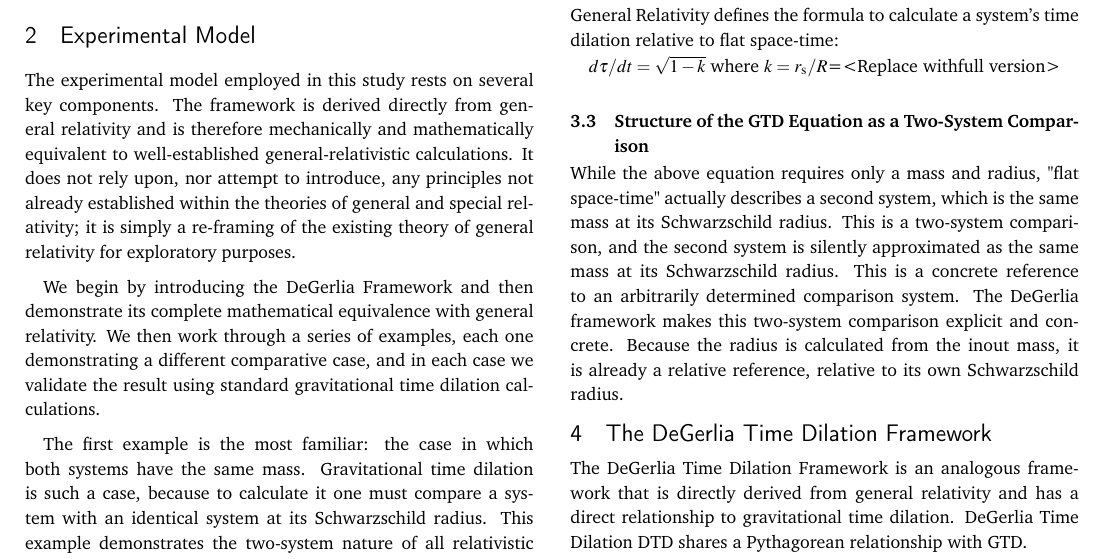
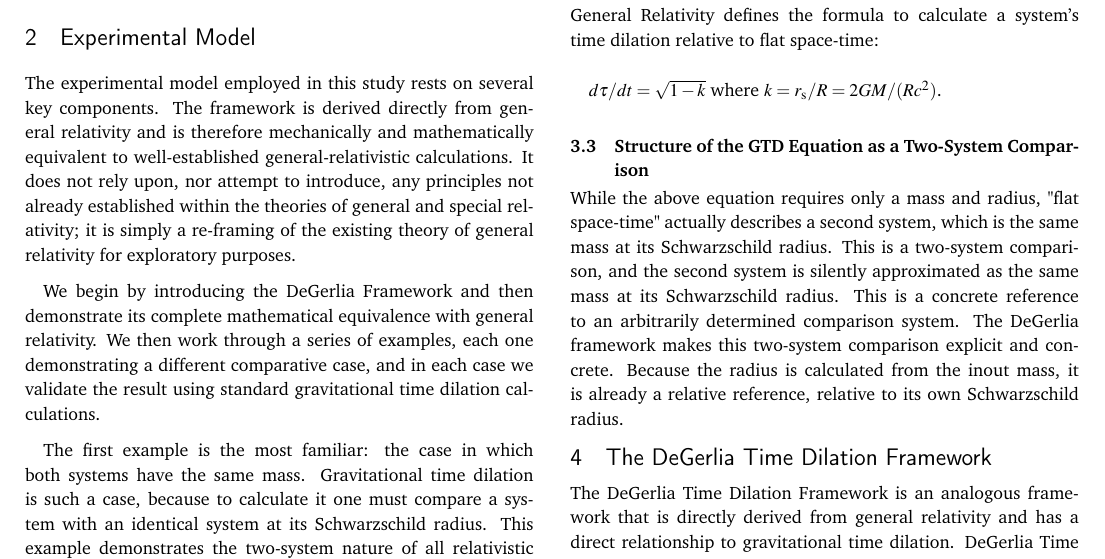
Before and after one commit to denverdata/academic_InertialRelativity_STE_cases, a LaTeX document (latex/master.tex): part of page 2 of 10, cut so that both start at the same text. Compiled offline with pdfLaTeX.

Commit message:
Refactor master.tex: Improve clarity in the Compactness and Time Dilation sections

```diff
--- a/latex/master.tex
+++ b/latex/master.tex
@@ -183,10 +182,10 @@ where this is the standard general-relativistic compactness, $\mathcal{C} \equiv
 
 \subsection{Time Dilation}
 % TODO: review the standard gravitational time-dilation expression $d\tau/dt = \sqrt{1-k}$ and how it is conventionally presented.
-General Relativity defines the formula to calculate a system's time dilation relative to flat space-time:
+General Relativity defines the formula to calculate a system's time dilation relative to flat space-time:\\
 
 $d\tau/dt = \sqrt{1-k}$
-where $k=r_{\mathrm{s}}/R$=<Replace withfull version>
+where $k=r_{\mathrm{s}}/R=2GM/(Rc^2)$.
 
 \subsection{Structure of the GTD Equation as a Two-System Comparison}
 % TODO: explain that the standard one-system GTD calculation is actually a comparison between two systems, with the second system silently fixed as the same mass at its Schwarzschild radius. This is the two-system framing this paper makes explicit.
```
Also changed, not shown: latex/master.pdf, latex/master.tex (1 more changed lines).
